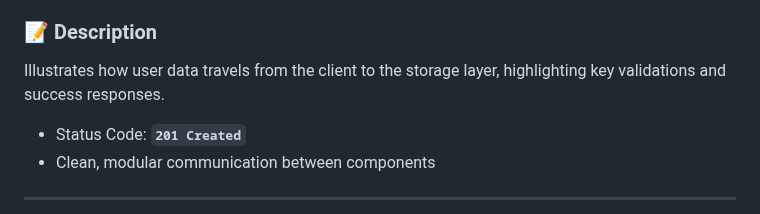
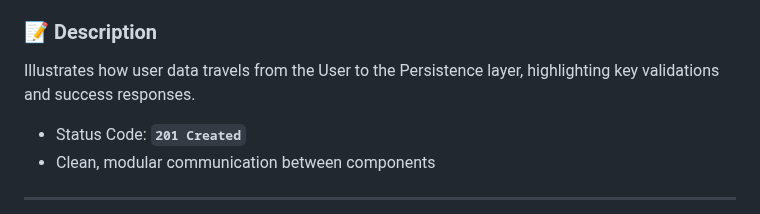
Before and after one commit to Leen2025/holbertonschool-hbnb, a Markdown page: README.md, the part around the change. Drawn GitHub-style.

```diff
--- a/README.md
+++ b/README.md
@@ -164,7 +164,7 @@ Selectable features (e.g., Wi-Fi, pool), with an option to customize.
 
 ### 📝 Description
 
-Illustrates how user data travels from the client to the storage layer, highlighting key validations and success responses.
+Illustrates how user data travels from the User to the Persistence layer, highlighting key validations and success responses.
 
 - Status Code: **`201 Created`**
 - Clean, modular communication between components
```
